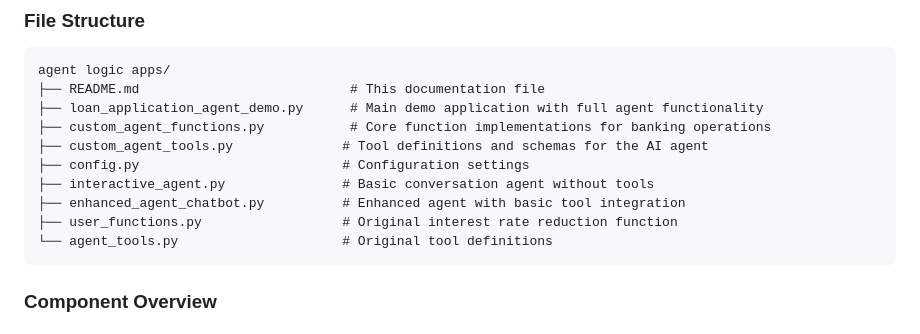
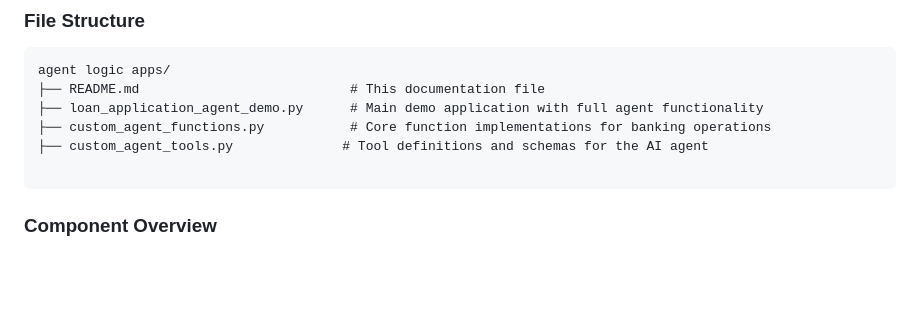
Before and after one commit to MSFT-Innovation-Hub-India/multi-agent-loan-automation, a Markdown page: Logic apps/README.md, the part around the change. GitHub-like rendering; blank space fills up the shorter version.

````diff
--- a/Logic apps/README.md
+++ b/Logic apps/README.md
@@ -29,11 +29,7 @@ agent logic apps/
 ├── loan_application_agent_demo.py      # Main demo application with full agent functionality
 ├── custom_agent_functions.py           # Core function implementations for banking operations
 ├── custom_agent_tools.py              # Tool definitions and schemas for the AI agent
-├── config.py                          # Configuration settings
-├── interactive_agent.py               # Basic conversation agent without tools
-├── enhanced_agent_chatbot.py          # Enhanced agent with basic tool integration
-├── user_functions.py                  # Original interest rate reduction function
-└── agent_tools.py                     # Original tool definitions
+
 ```
 
 ### Component Overview
````
